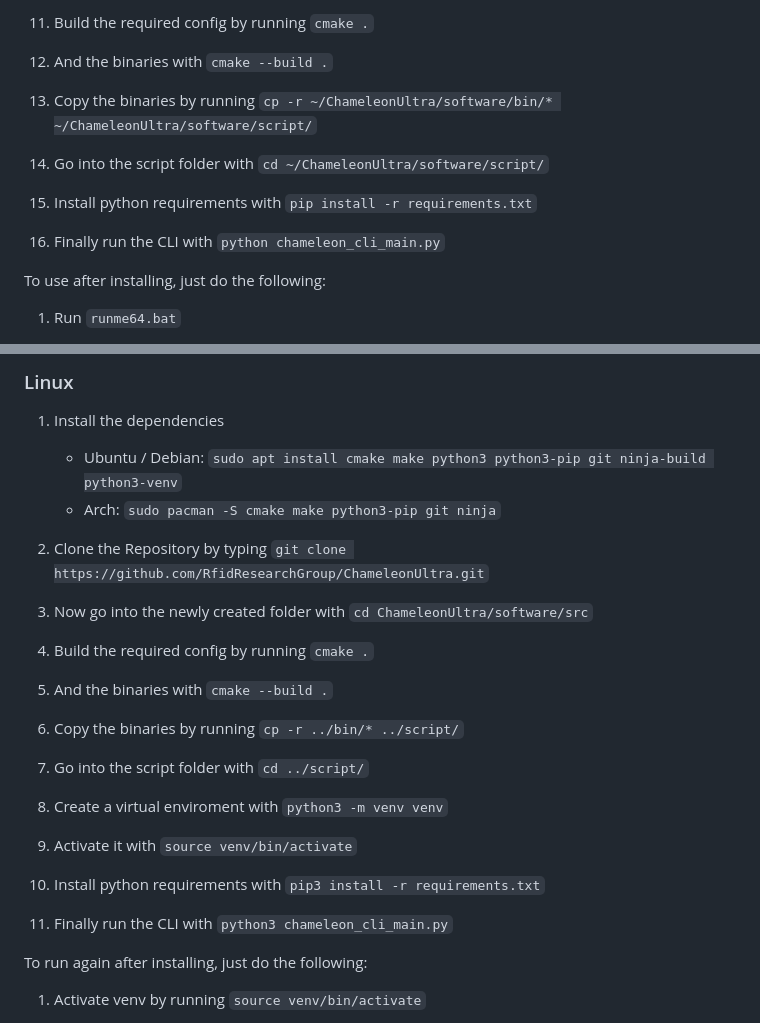
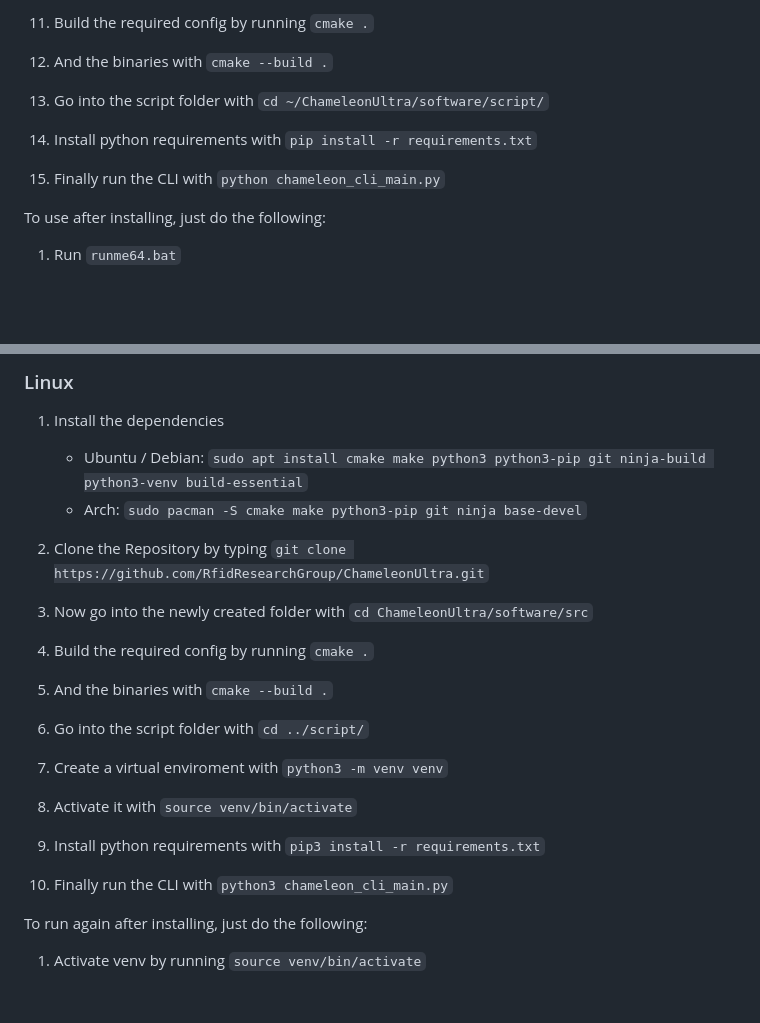
Before and after one commit to RfidResearchGroup/ChameleonUltra, a Markdown page: docs/cli.md, 2 parts joined by grey strips. Drawn GitHub-style; blank space fills up the shorter version.

Commit message:
doc: remove unnescesary cp

```diff
--- a/docs/cli.md
+++ b/docs/cli.md
@@ -40,13 +40,11 @@ Using ProxSpace to build the CLI is the easiest and most comfortable way to get
 
 12. And the binaries with `cmake --build .`
 
-13. Copy the binaries by running `cp -r ~/ChameleonUltra/software/bin/* ~/ChameleonUltra/software/script/`
+13. Go into the script folder with `cd ~/ChameleonUltra/software/script/`
 
-14. Go into the script folder with `cd ~/ChameleonUltra/software/script/`
+14. Install python requirements with `pip install -r requirements.txt`
 
-15. Install python requirements with `pip install -r requirements.txt`
-
-16. Finally run the CLI with `python chameleon_cli_main.py`
+15. Finally run the CLI with `python chameleon_cli_main.py`
 
 To use after installing, just do the following:
 
@@ -107,8 +105,8 @@ To run again after installing, just do the following:
 ### Linux
 
 1. Install the dependencies
-    - Ubuntu / Debian: `sudo apt install cmake make python3 python3-pip git ninja-build python3-venv`
-    - Arch: `sudo pacman -S cmake make python3-pip git ninja`
+    - Ubuntu / Debian: `sudo apt install cmake make python3 python3-pip git ninja-build python3-venv build-essential`
+    - Arch: `sudo pacman -S cmake make python3-pip git ninja base-devel`
 
 2. Clone the Repository by typing `git clone https://github.com/RfidResearchGroup/ChameleonUltra.git`
 
@@ -118,17 +116,15 @@ To run again after installing, just do the following:
 
 5. And the binaries with `cmake --build .`
 
-6. Copy the binaries by running `cp -r ../bin/* ../script/`
+6. Go into the script folder with `cd ../script/`
 
-7. Go into the script folder with `cd ../script/`
+7. Create a virtual enviroment with `python3 -m venv venv`
 
-8. Create a virtual enviroment with `python3 -m venv venv`
+8. Activate it with `source venv/bin/activate`
 
-9. Activate it with `source venv/bin/activate`
+9. Install python requirements with `pip3 install -r requirements.txt`
 
-10. Install python requirements with `pip3 install -r requirements.txt`
-
-11. Finally run the CLI with `python3 chameleon_cli_main.py`
+10. Finally run the CLI with `python3 chameleon_cli_main.py`
 
 To run again after installing, just do the following:
 
```
